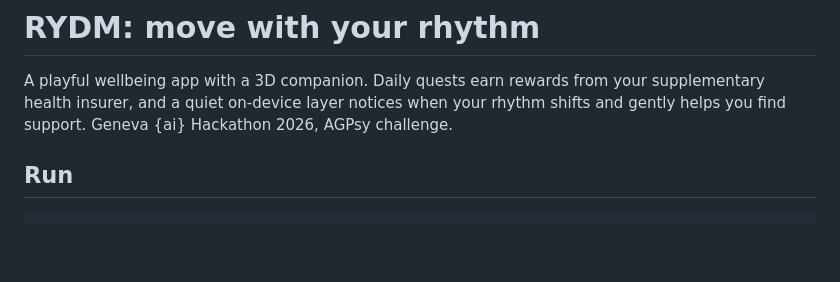
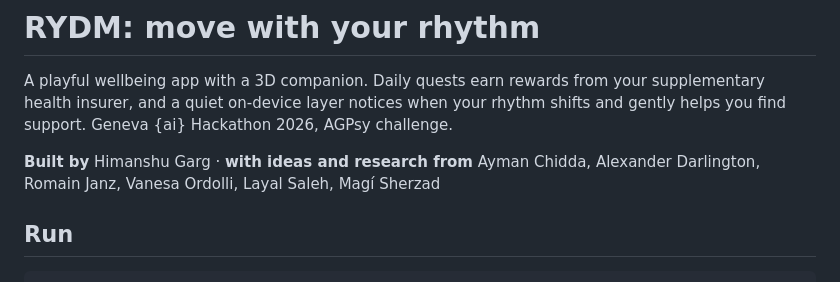
Before and after one commit to gargvr/rydm, a Markdown page: README.md, the part around the change. GitHub-like rendering; blank space fills up the shorter version.

Commit message:
README: credits
Co-Authored-By: Claude Opus 5.5 <noreply@anthropic.com>

```diff
--- a/README.md
+++ b/README.md
@@ -1,6 +1,8 @@
 # RYDM: move with your rhythm
 
 A playful wellbeing app with a 3D companion. Daily quests earn rewards from your supplementary health insurer, and a quiet on-device layer notices when your rhythm shifts and gently helps you find support. Geneva {ai} Hackathon 2026, AGPsy challenge.
+
+**Built by** Himanshu Garg · **with ideas and research from** Ayman Chidda, Alexander Darlington, Romain Janz, Vanesa Ordolli, Layal Saleh, Magí Sherzad
 
 ## Run
 
```
